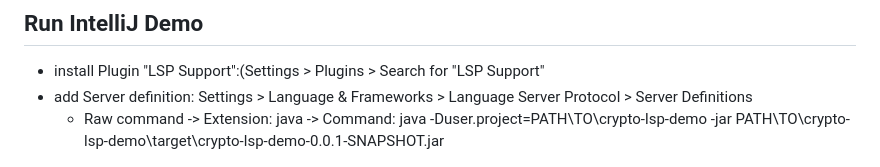
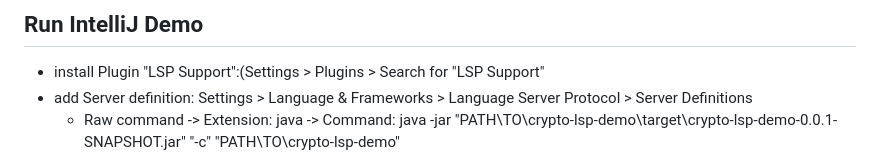
Before and after one commit to MagpieBridge/CryptoLSPDemo, a Markdown page: README.md, the part around the change. GitHub-like rendering.

Commit message:
update config

```diff
--- a/README.md
+++ b/README.md
@@ -83,7 +83,6 @@ for linux, add ``JAVA_OPTS="-Duser.project=PATH\TO\crypto-lsp-demo"`` to ``tomca
 ## Run IntelliJ Demo
 - install Plugin "LSP Support":(Settings > Plugins > Search for "LSP Support"
 - add Server definition: Settings > Language & Frameworks > Language Server Protocol > Server Definitions
-	- Raw command -> Extension: java -> Command: java -Duser.project=PATH\TO\crypto-lsp-demo -jar PATH\TO\crypto-lsp-demo\target\crypto-lsp-demo-0.0.1-SNAPSHOT.jar
-
+	- Raw command -> Extension: java -> Command: java -jar "PATH\TO\crypto-lsp-demo\target\crypto-lsp-demo-0.0.1-SNAPSHOT.jar" "-c" "PATH\TO\crypto-lsp-demo"
 
 <img src="https://github.com/MagpieBridge/CryptoLSPDemo/blob/master/doc/IntelliJConfig.PNG" width="800">
```
Also changed, not shown: doc/AndroidStudioConfigNew.PNG (added).
